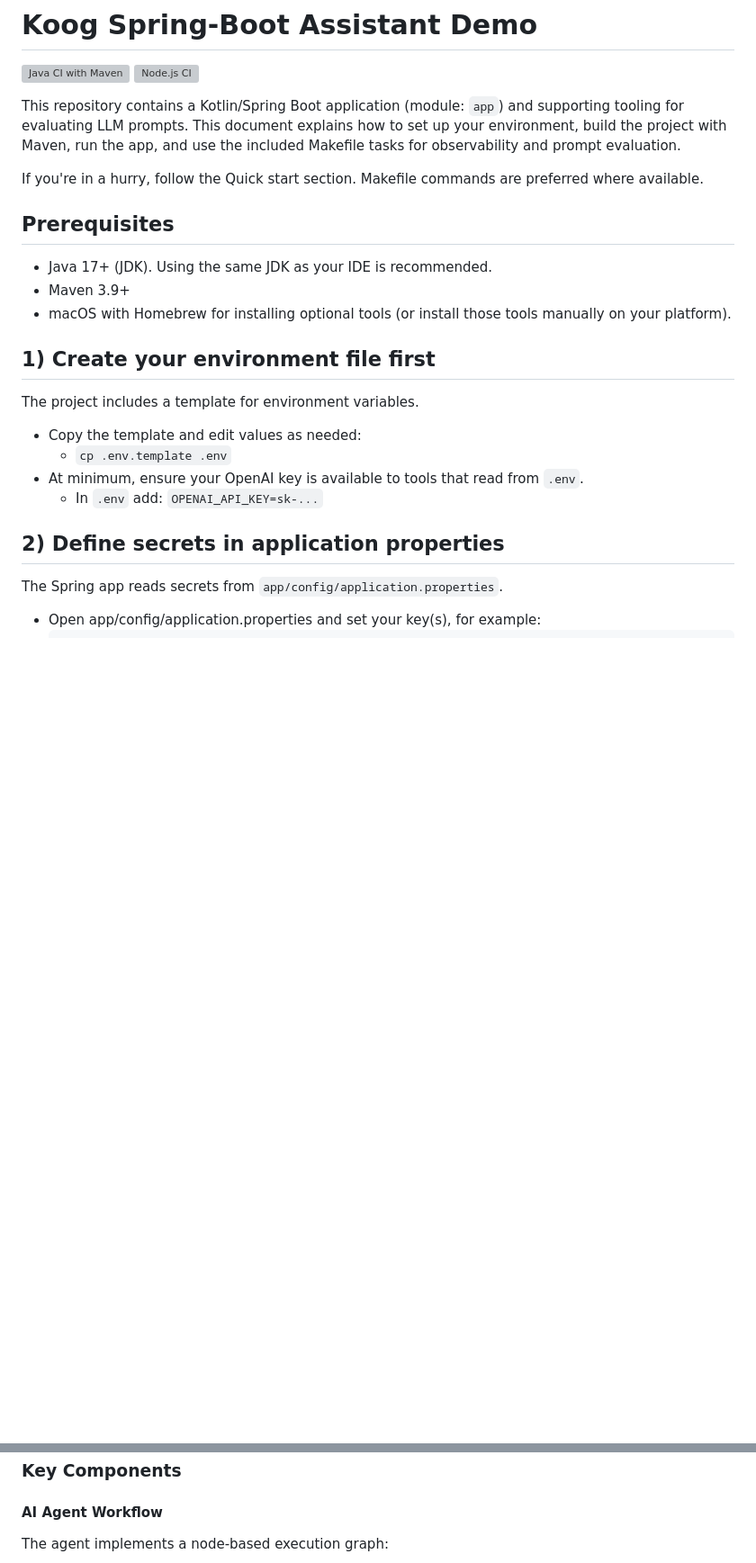
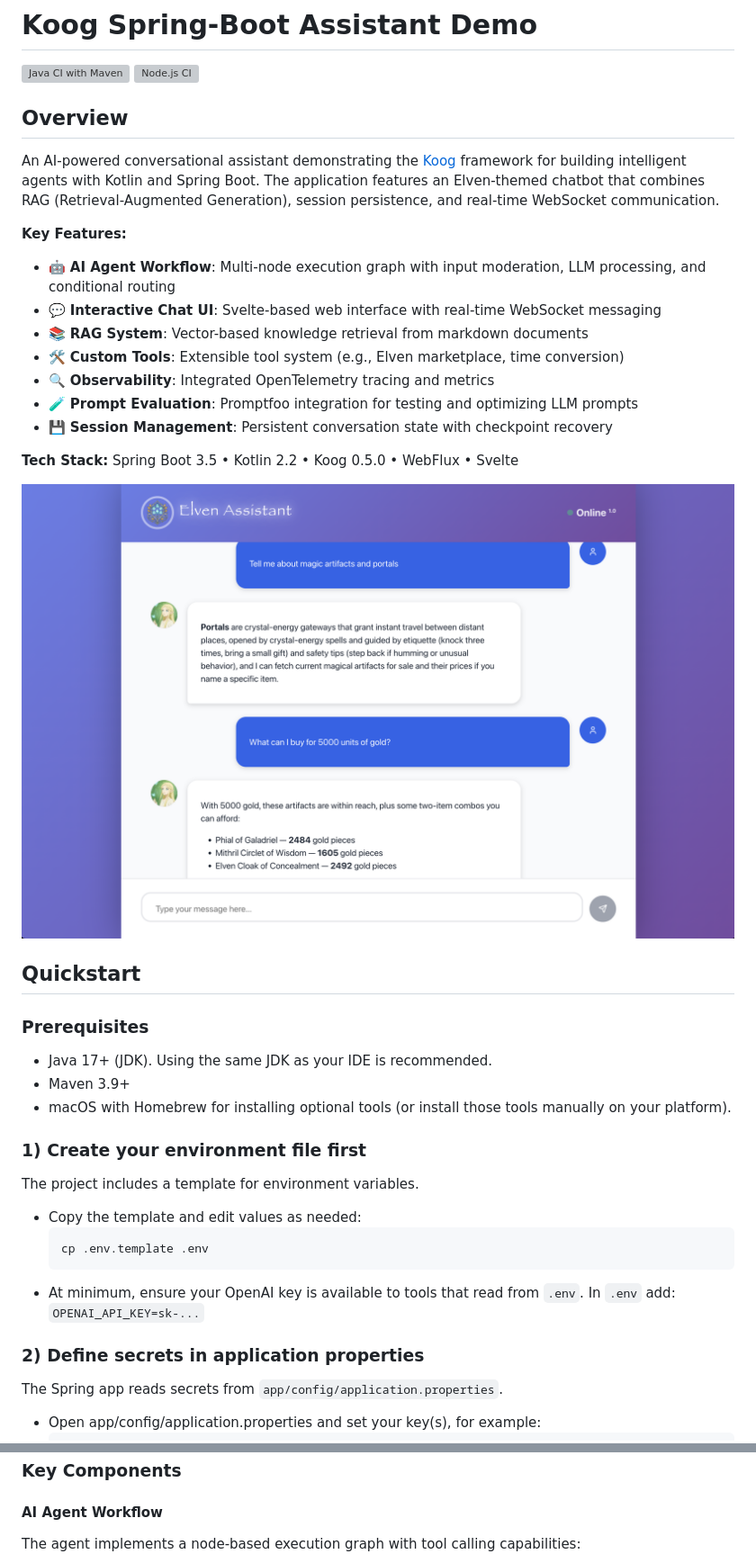
Before and after one commit to kpavlov/koog-spring-boot-assistant, a Markdown page: README.md, 2 parts joined by grey strips. Shown at 90% size. GitHub-like rendering; pictures changed too: docs/screenshot-1.png (added); blank space fills up the shorter version; grey boxes are pictures that could not be loaded.

Commit message:
Update readme etc

````diff
--- a/README.md
+++ b/README.md
@@ -3,24 +3,45 @@
 [![Java CI with Maven](https://github.com/kpavlov/koog-spring-boot-assistant/actions/workflows/maven.yml/badge.svg?branch=main)](https://github.com/kpavlov/koog-spring-boot-assistant/actions/workflows/maven.yml)
 [![Node.js CI](https://github.com/kpavlov/koog-spring-boot-assistant/actions/workflows/node.js.yml/badge.svg?branch=main)](https://github.com/kpavlov/koog-spring-boot-assistant/actions/workflows/node.js.yml)
 
-This repository contains a Kotlin/Spring Boot application (module: `app`) and supporting tooling for evaluating LLM prompts. This document explains how to set up your environment, build the project with Maven, run the app, and use the included Makefile tasks for observability and prompt evaluation.
+## Overview
 
-If you're in a hurry, follow the Quick start section. Makefile commands are preferred where available.
+An AI-powered conversational assistant demonstrating
+the [Koog](https://github.com/jetbrains/koog) framework for building intelligent agents
+with Kotlin and Spring Boot.
+The application features an Elven-themed chatbot that combines RAG (Retrieval-Augmented Generation),
+session persistence, and real-time WebSocket communication.
 
-## Prerequisites
+**Key Features:**
+- 🤖 **AI Agent Workflow**: Multi-node execution graph with input moderation, LLM processing, and conditional routing
+- 💬 **Interactive Chat UI**: Svelte-based web interface with real-time WebSocket messaging
+- 📚 **RAG System**: Vector-based knowledge retrieval from markdown documents
+- 🛠️ **Custom Tools**: Extensible tool system (e.g., Elven marketplace, time conversion)
+- 🔍 **Observability**: Integrated OpenTelemetry tracing and metrics
+- 🧪 **Prompt Evaluation**: Promptfoo integration for testing and optimizing LLM prompts
+- 💾 **Session Management**: Persistent conversation state with checkpoint recovery
+
+**Tech Stack:** Spring Boot 3.5 • Kotlin 2.2 • Koog 0.5.0 • WebFlux • Svelte
+
+![screenshot-1.png](docs/screenshot-1.png)
+
+## Quickstart
+
+### Prerequisites
 - Java 17+ (JDK). Using the same JDK as your IDE is recommended.
 - Maven 3.9+
 - macOS with Homebrew for installing optional tools (or install those tools manually on your platform).
 
-## 1) Create your environment file first
+### 1) Create your environment file first
 The project includes a template for environment variables.
 
 - Copy the template and edit values as needed:
-  - `cp .env.template .env`
+  ```shell
+  cp .env.template .env
+  ```
 - At minimum, ensure your OpenAI key is available to tools that read from `.env`.
-  - In `.env` add: `OPENAI_API_KEY=sk-...`
+  In `.env` add: `OPENAI_API_KEY=sk-...`
 
-## 2) Define secrets in application properties
+### 2) Define secrets in application properties
 The Spring app reads secrets from `app/config/application.properties`.
 
 - Open app/config/application.properties and set your key(s), for example:
@@ -132,6 +166,6 @@ The application consists of three main layers:
 ### Key Components
 
 #### AI Agent Workflow
-The agent implements a node-based execution graph:
+The agent implements a node-based execution graph with tool calling capabilities:
 
 ```mermaid
````
Also changed, not shown: other parts of README.md (+31 -18 lines), 3 other files.
